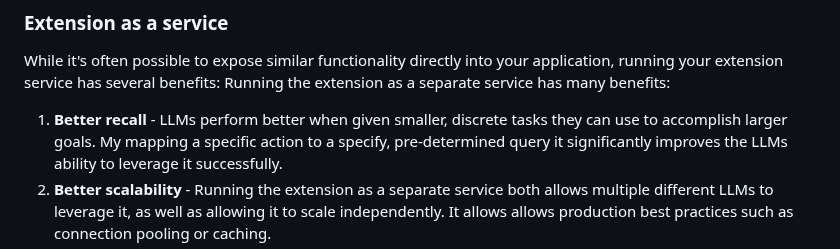
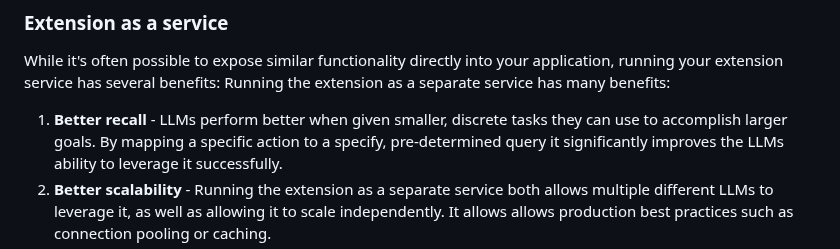
Before and after one commit to GoogleCloudPlatform/genai-databases-retrieval-app, a Markdown page: README.md, the part around the change. Drawn GitHub-style.

Commit message:
Update README.md
Co-authored-by: Averi Kitsch <akitsch@google.com>

```diff
--- a/README.md
+++ b/README.md
@@ -60,7 +60,7 @@ While it's often possible to expose similar functionality directly into your
 application, running your extension service has several benefits: Running the
 extension as a separate service has many benefits:
 1. **Better recall** - LLMs perform better when given smaller, discrete tasks
-   they can use to accomplish larger goals. My mapping a specific action to a
+   they can use to accomplish larger goals. By mapping a specific action to a
    specify, pre-determined query it significantly improves the LLMs ability to
    leverage it successfully.
 1. **Better scalability** - Running the extension as a separate service both
```
